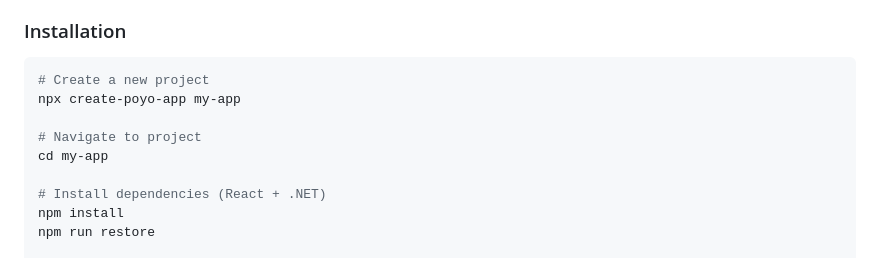
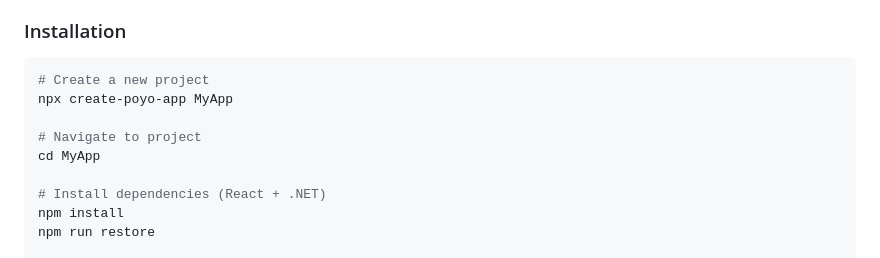
Before and after one commit to rubichandrap/Poyo, a Markdown page: README.md, the part around the change. GitHub-like rendering.

Commit message:
chore: update readme

````diff
--- a/README.md
+++ b/README.md
@@ -114,10 +114,10 @@ Poyo/
 
 ```bash
 # Create a new project
-npx create-poyo-app my-app
+npx create-poyo-app MyApp
 
 # Navigate to project
-cd my-app
+cd MyApp
 
 # Install dependencies (React + .NET)
 npm install
````
